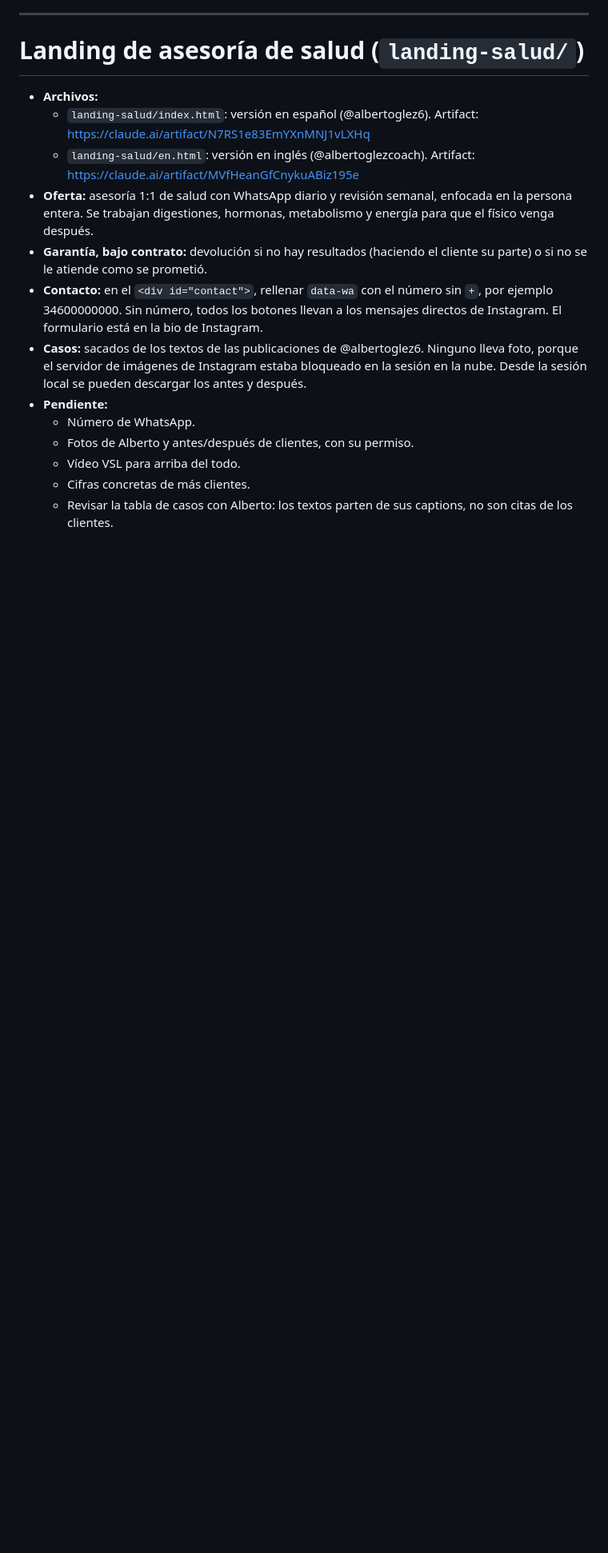
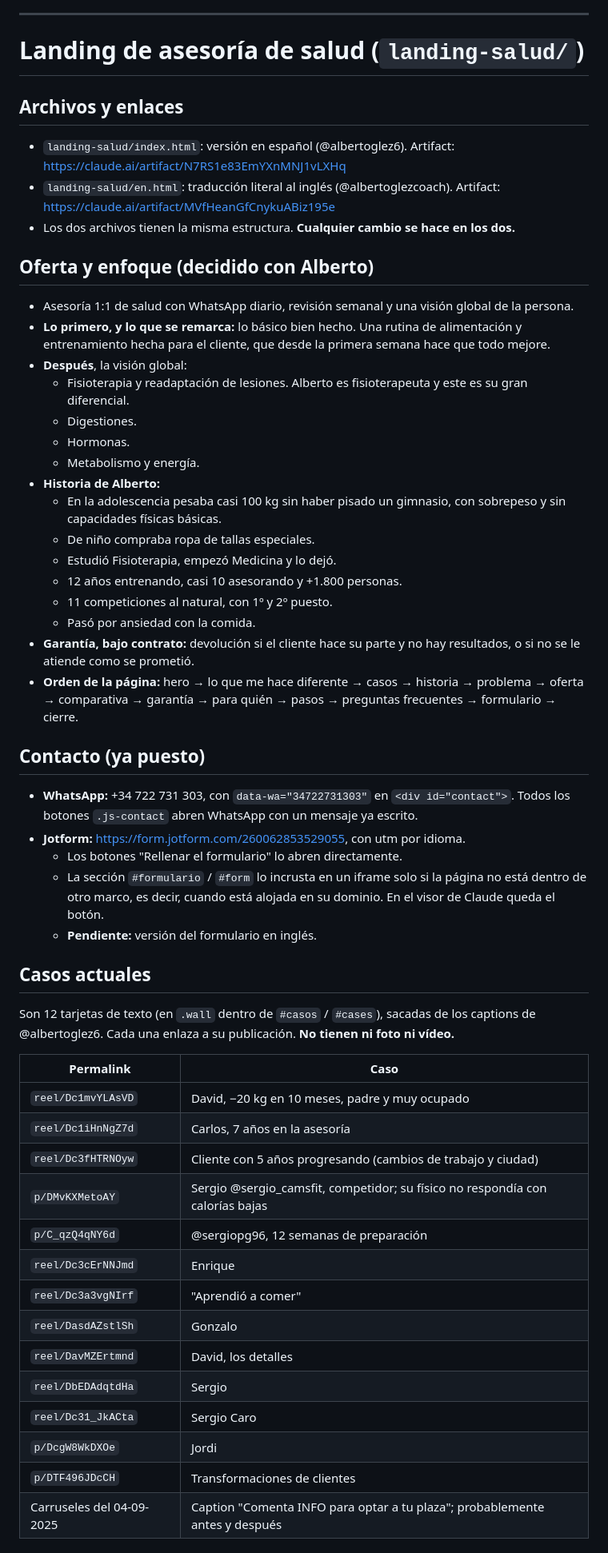
Before and after one commit to albertogonzalez3c-web/Carruseles-1, a Markdown page: landing/HANDOFF.md, the part around one of its changes. Shown at 80% size. Drawn GitHub-style; blank space fills up the shorter version.

Commit message:
Traspaso: estado completo de la landing de salud para continuar en local
Co-Authored-By: Claude Opus 5.5 <noreply@anthropic.com>
Claude-Session: https://claude.ai/code/session_011tXPiotwNwCawDbAphTXWv

```diff
--- a/landing/HANDOFF.md
+++ b/landing/HANDOFF.md
@@ -124,16 +124,53 @@ Directo y sin adular. Hay que señalar los riesgos (promesas, cifras sin prueba,
 
 # Landing de asesoría de salud (`landing-salud/`)
 
-- **Archivos:**
-  - `landing-salud/index.html`: versión en español (@albertoglez6). Artifact: https://claude.ai/artifact/N7RS1e83EmYXnMNJ1vLXHq
-  - `landing-salud/en.html`: versión en inglés (@albertoglezcoach). Artifact: https://claude.ai/artifact/MVfHeanGfCnykuABiz195e
-- **Oferta:** asesoría 1:1 de salud con WhatsApp diario y revisión semanal, enfocada en la persona entera. Se trabajan digestiones, hormonas, metabolismo y energía para que el físico venga después.
-- **Garantía, bajo contrato:** devolución si no hay resultados (haciendo el cliente su parte) o si no se le atiende como se prometió.
-- **Contacto:** en el `<div id="contact">`, rellenar `data-wa` con el número sin `+`, por ejemplo 34600000000. Sin número, todos los botones llevan a los mensajes directos de Instagram. El formulario está en la bio de Instagram.
-- **Casos:** sacados de los textos de las publicaciones de @albertoglez6. Ninguno lleva foto, porque el servidor de imágenes de Instagram estaba bloqueado en la sesión en la nube. Desde la sesión local se pueden descargar los antes y después.
-- **Pendiente:**
-  - Número de WhatsApp.
-  - Fotos de Alberto y antes/después de clientes, con su permiso.
-  - Vídeo VSL para arriba del todo.
-  - Cifras concretas de más clientes.
-  - Revisar la tabla de casos con Alberto: los textos parten de sus captions, no son citas de los clientes.
+## Archivos y enlaces
+- `landing-salud/index.html`: versión en español (@albertoglez6). Artifact: https://claude.ai/artifact/N7RS1e83EmYXnMNJ1vLXHq
+- `landing-salud/en.html`: traducción literal al inglés (@albertoglezcoach). Artifact: https://claude.ai/artifact/MVfHeanGfCnykuABiz195e
+- Los dos archivos tienen la misma estructura. **Cualquier cambio se hace en los dos.**
+
+## Oferta y enfoque (decidido con Alberto)
+- Asesoría 1:1 de salud con WhatsApp diario, revisión semanal y una visión global de la persona.
+- **Lo primero, y lo que se remarca:** lo básico bien hecho. Una rutina de alimentación y entrenamiento hecha para el cliente, que desde la primera semana hace que todo mejore.
+- **Después**, la visión global:
+  - Fisioterapia y readaptación de lesiones. Alberto es fisioterapeuta y este es su gran diferencial.
+  - Digestiones.
+  - Hormonas.
+  - Metabolismo y energía.
+- **Historia de Alberto:**
+  - En la adolescencia pesaba casi 100 kg sin haber pisado un gimnasio, con sobrepeso y sin capacidades físicas básicas.
+  - De niño compraba ropa de tallas especiales.
+  - Estudió Fisioterapia, empezó Medicina y lo dejó.
+  - 12 años entrenando, casi 10 asesorando y +1.800 personas.
+  - 11 competiciones al natural, con 1º y 2º puesto.
+  - Pasó por ansiedad con la comida.
+- **Garantía, bajo contrato:** devolución si el cliente hace su parte y no hay resultados, o si no se le atiende como se prometió.
+- **Orden de la página:** hero → lo que me hace diferente → casos → historia → problema → oferta → comparativa → garantía → para quién → pasos → preguntas frecuentes → formulario → cierre.
+
+## Contacto (ya puesto)
+- **WhatsApp:** +34 722 731 303, con `data-wa="34722731303"` en `<div id="contact">`. Todos los botones `.js-contact` abren WhatsApp con un mensaje ya escrito.
+- **Jotform:** https://form.jotform.com/260062853529055, con utm por idioma.
+  - Los botones "Rellenar el formulario" lo abren directamente.
+  - La sección `#formulario` / `#form` lo incrusta en un iframe solo si la página no está dentro de otro marco, es decir, cuando está alojada en su dominio. En el visor de Claude queda el botón.
+  - **Pendiente:** versión del formulario en inglés.
+
+## Casos actuales
+Son 12 tarjetas de texto (en `.wall` dentro de `#casos` / `#cases`), sacadas de los captions de @albertoglez6. Cada una enlaza a su publicación. **No tienen ni foto ni vídeo.**
+
+| Permalink | Caso |
+|---|---|
+| `reel/Dc1mvYLAsVD` | David, −20 kg en 10 meses, padre y muy ocupado |
+| `reel/Dc1iHnNgZ7d` | Carlos, 7 años en la asesoría |
+| `reel/Dc3fHTRNOyw` | Cliente con 5 años progresando (cambios de trabajo y ciudad) |
+| `p/DMvKXMetoAY` | Sergio @sergio_camsfit, competidor; su físico no respondía con calorías bajas |
+| `p/C_qzQ4qNY6d` | @sergiopg96, 12 semanas de preparación |
+| `reel/Dc3cErNNJmd` | Enrique |
+| `reel/Dc3a3vgNIrf` | "Aprendió a comer" |
+| `reel/DasdAZstlSh` | Gonzalo |
+| `reel/DavMZErtmnd` | David, los detalles |
+| `reel/DbEDAdqtdHa` | Sergio |
+| `reel/Dc31_JkACta` | Sergio Caro |
+| `p/DcgW8WkDXOe` | Jordi |
+| `p/DTF496JDcCH` | Transformaciones de clientes |
+| Carruseles del 04-09-2025 | Caption "Comenta INFO para optar a tu plaza"; probablemente antes y después |
+
```
Also changed, not shown: other parts of landing/HANDOFF.md (+28 -0 lines).
